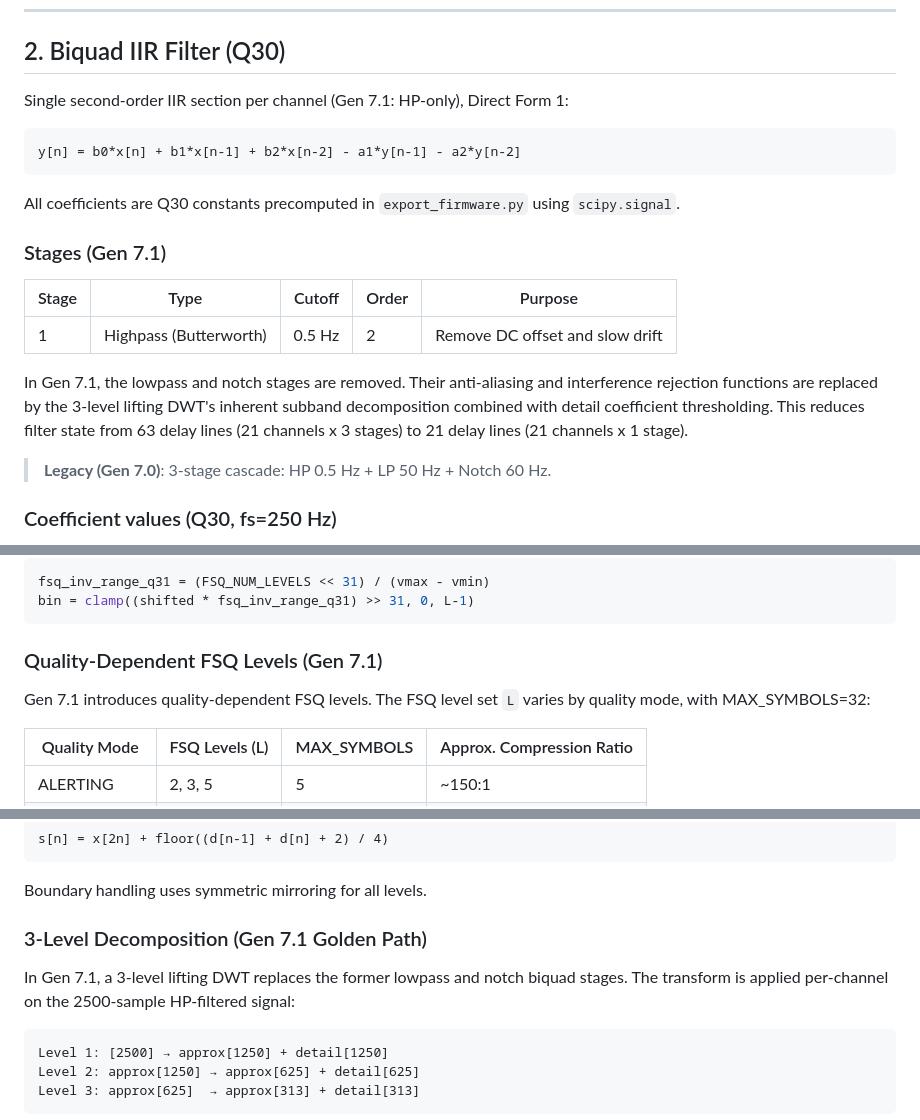
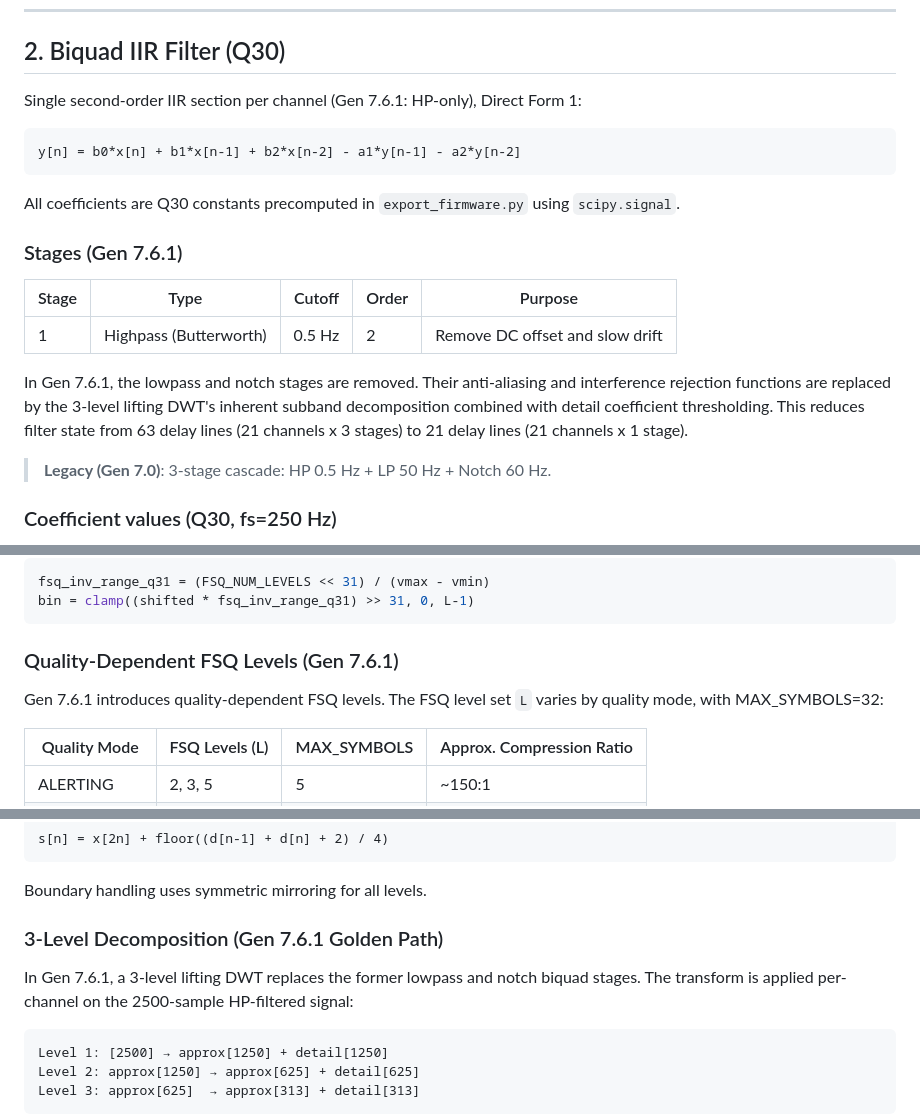
Before and after one commit to Quitetall/LamQuant-Lossless, a Markdown page: docs/design/mathematics.md, 3 parts joined by grey strips. GitHub-like rendering.

````diff
--- a/docs/design/mathematics.md
+++ b/docs/design/mathematics.md
@@ -61,7 +61,7 @@ These primitives are defined in `firmware/core/math_utils.h` and used throughout
 
 ## 2. Biquad IIR Filter (Q30)
 
-Single second-order IIR section per channel (Gen 7.1: HP-only), Direct Form 1:
+Single second-order IIR section per channel (Gen 7.6.1: HP-only), Direct Form 1:
 
 ```
 y[n] = b0*x[n] + b1*x[n-1] + b2*x[n-2] - a1*y[n-1] - a2*y[n-2]
@@ -69,13 +69,13 @@ y[n] = b0*x[n] + b1*x[n-1] + b2*x[n-2] - a1*y[n-1] - a2*y[n-2]
 
 All coefficients are Q30 constants precomputed in `export_firmware.py` using `scipy.signal`.
 
-### Stages (Gen 7.1)
+### Stages (Gen 7.6.1)
 
 | Stage | Type | Cutoff | Order | Purpose |
 |-------|------|--------|-------|---------|
 | 1 | Highpass (Butterworth) | 0.5 Hz | 2 | Remove DC offset and slow drift |
 
-In Gen 7.1, the lowpass and notch stages are removed. Their anti-aliasing and interference rejection functions are replaced by the 3-level lifting DWT's inherent subband decomposition combined with detail coefficient thresholding. This reduces filter state from 63 delay lines (21 channels x 3 stages) to 21 delay lines (21 channels x 1 stage).
+In Gen 7.6.1, the lowpass and notch stages are removed. Their anti-aliasing and interference rejection functions are replaced by the 3-level lifting DWT's inherent subband decomposition combined with detail coefficient thresholding. This reduces filter state from 63 delay lines (21 channels x 3 stages) to 21 delay lines (21 channels x 1 stage).
 
 > **Legacy (Gen 7.0)**: 3-stage cascade: HP 0.5 Hz + LP 50 Hz + Notch 60 Hz.
 
@@ -255,9 +255,9 @@ fsq_inv_range_q31 = (FSQ_NUM_LEVELS << 31) / (vmax - vmin)
 bin = clamp((shifted * fsq_inv_range_q31) >> 31, 0, L-1)
 ```
 
-### Quality-Dependent FSQ Levels (Gen 7.1)
+### Quality-Dependent FSQ Levels (Gen 7.6.1)
 
-Gen 7.1 introduces quality-dependent FSQ levels. The FSQ level set `L` varies by quality mode, with MAX_SYMBOLS=32:
+Gen 7.6.1 introduces quality-dependent FSQ levels. The FSQ level set `L` varies by quality mode, with MAX_SYMBOLS=32:
 
 | Quality Mode | FSQ Levels (L) | MAX_SYMBOLS | Approx. Compression Ratio |
 |-------------|----------------|-------------|---------------------------|
@@ -368,9 +368,9 @@ s[n] = x[2n] + floor((d[n-1] + d[n] + 2) / 4)
 
 Boundary handling uses symmetric mirroring for all levels.
 
-### 3-Level Decomposition (Gen 7.1 Golden Path)
+### 3-Level Decomposition (Gen 7.6.1 Golden Path)
 
-In Gen 7.1, a 3-level lifting DWT replaces the former lowpass and notch biquad stages. The transform is applied per-channel on the 2500-sample HP-filtered signal:
+In Gen 7.6.1, a 3-level lifting DWT replaces the former lowpass and notch biquad stages. The transform is applied per-channel on the 2500-sample HP-filtered signal:
 
 ```
 Level 1: [2500] → approx[1250] + detail[1250]
````
Also changed, not shown: other parts of docs/design/mathematics.md (+10 -10 lines), docs/design/architecture.md (+7 -7 lines).
